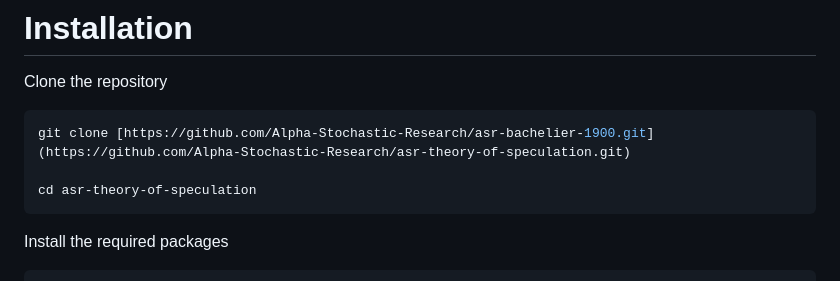
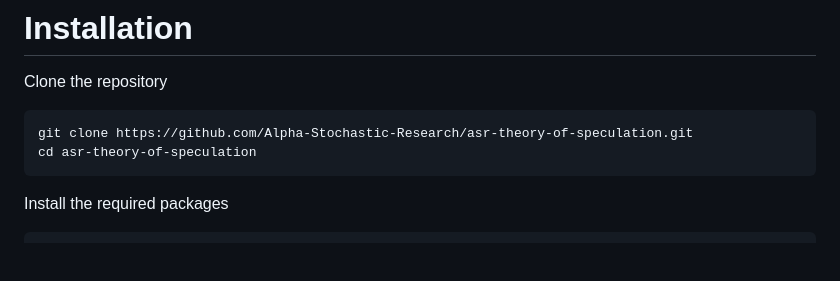
Before and after one commit to Alpha-Stochastic-Research/asr-theory-of-speculation, a Markdown page: README.md, the part around the change. Drawn GitHub-style; blank space fills up the shorter version.

````diff
--- a/README.md
+++ b/README.md
@@ -130,8 +130,7 @@ d=\frac{P_0-K}{\sigma\sqrt{T}}
 Clone the repository
 
 ```bash
-git clone [https://github.com/Alpha-Stochastic-Research/asr-bachelier-1900.git](https://github.com/Alpha-Stochastic-Research/asr-theory-of-speculation.git)
-
+git clone https://github.com/Alpha-Stochastic-Research/asr-theory-of-speculation.git
 cd asr-theory-of-speculation
 ```
 
````
